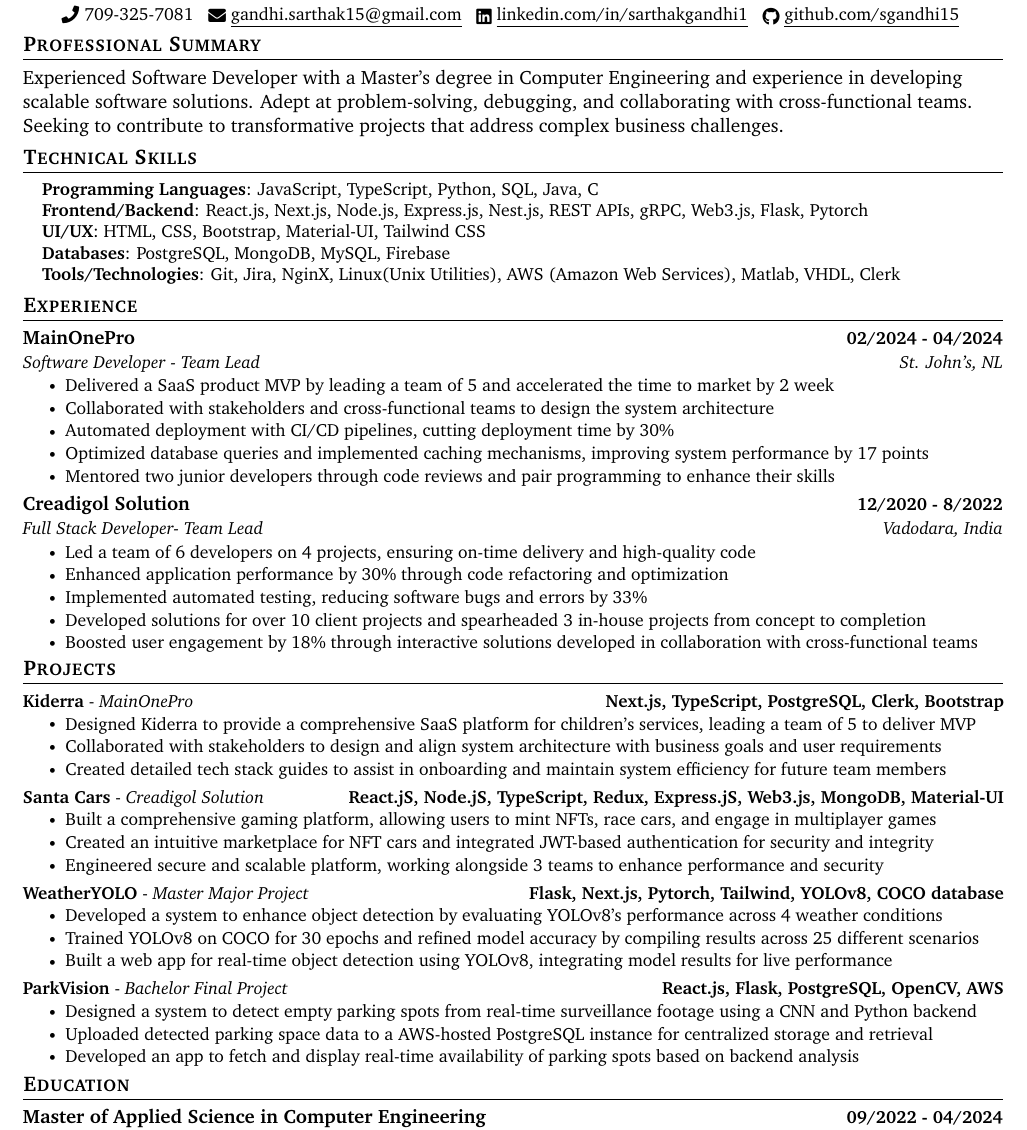
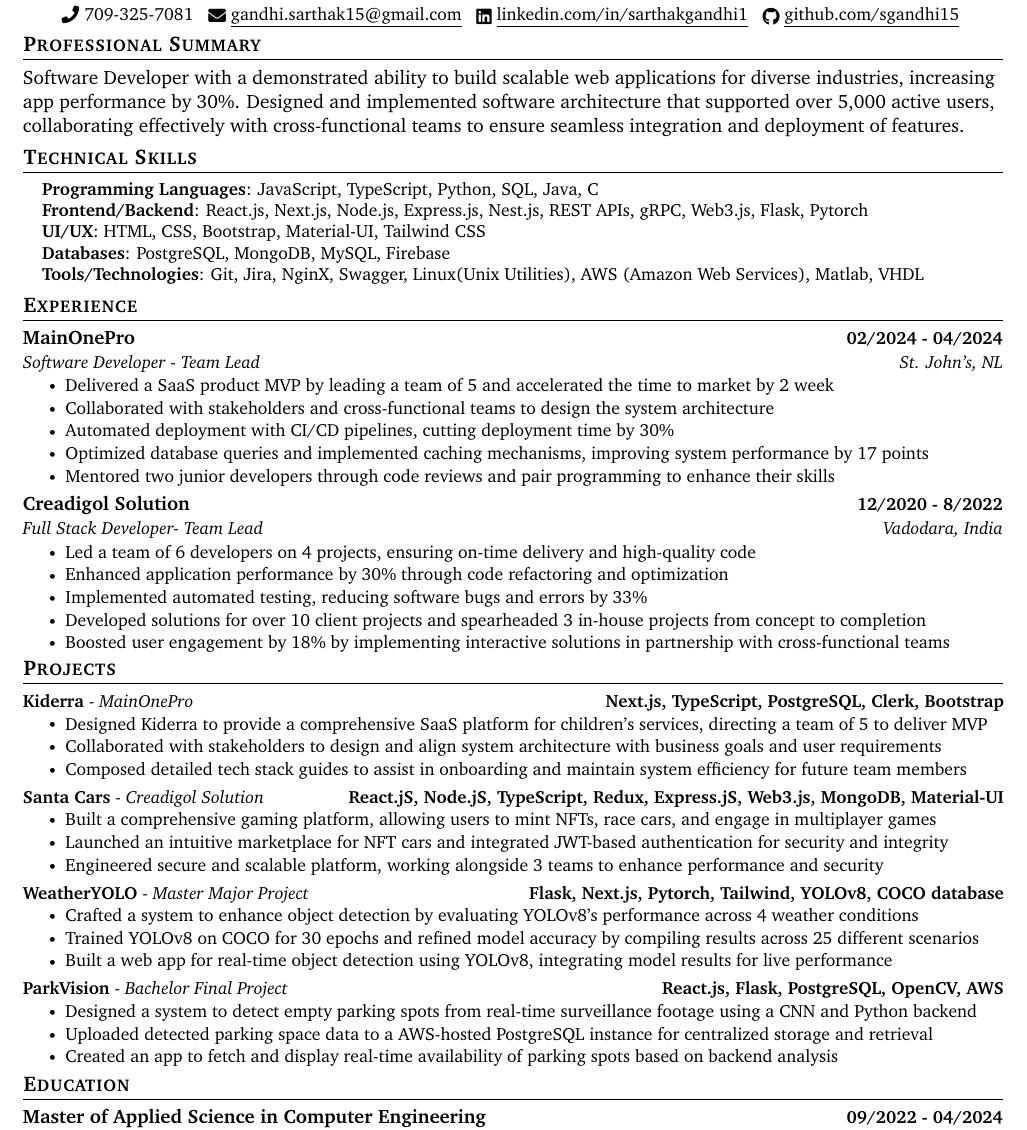
Before and after one commit to sgandhi15/sarthak-resume, a LaTeX document (MAIN.tex): part of the page, cut so that both start at the same text. Compiled offline with pdfLaTeX.

Commit message:
improbved

```diff
--- a/MAIN.tex
+++ b/MAIN.tex
@@ -125,8 +125,7 @@
 
 % Professional Summmary
 \section{Professional Summary}
-Experienced Software Developer with a Master’s degree in Computer Engineering and experience in developing scalable software solutions. Adept at problem-solving, debugging, and collaborating with cross-functional teams. Seeking to contribute to transformative projects that address complex business challenges.
-
+Software Developer with a demonstrated ability to build scalable web applications for diverse industries, increasing app performance by 30\%. Designed and implemented software architecture that supported over 5,000 active users, collaborating effectively with cross-functional teams to ensure seamless integration and deployment of features.
 \vspace{-8pt}
 
 \section{Technical Skills}
@@ -136,7 +135,7 @@
 \textbf{Frontend/Backend}{: React.js, Next.js, Node.js, Express.js, Nest.js, REST APIs, gRPC, Web3.js, Flask, Pytorch} \\
 \textbf{UI/UX}{: HTML, CSS, Bootstrap, Material-UI, Tailwind CSS} \\
 \textbf{Databases}{: PostgreSQL, MongoDB, MySQL, Firebase} \\
-\textbf{Tools/Technologies}{: Git, Jira, NginX, Linux(Unix Utilities), AWS (Amazon Web Services), Matlab, VHDL, Clerk} \\
+\textbf{Tools/Technologies}{: Git, Jira, NginX, Swagger, Linux(Unix Utilities), AWS (Amazon Web Services), Matlab, VHDL} \\
 % \textbf{Soft Skills}{: Team Collaboration, Problem Solving, Communication, Adaptability, Proactive} \\
 }}
 \end{itemize}
@@ -163,7 +162,7 @@
         \resumeItem{Enhanced application performance by 30\% through code refactoring and optimization}
         \resumeItem{Implemented automated testing, reducing software bugs and errors by 33\%}
         \resumeItem{Developed solutions for over 10 client projects and spearheaded 3 in-house projects from concept to completion}
-        \resumeItem{Boosted user engagement by 18\% through interactive solutions developed in collaboration with cross-functional teams}
+        \resumeItem{Boosted user engagement by 18\% by implementing interactive solutions in partnership with cross-functional teams}
       \resumeItemListEnd
   \resumeSubHeadingListEnd
 \vspace{-16pt}
@@ -175,23 +174,23 @@
     \resumeProjectHeading
         {\textbf{Kiderra} - \emph{MainOnePro}}{Next.js, TypeScript, PostgreSQL, Clerk, Bootstrap}
         \resumeItemListStart
-        \resumeItem{Designed Kiderra to provide a comprehensive SaaS platform for children's services, leading a team of 5 to deliver MVP}
+        \resumeItem{Designed Kiderra to provide a comprehensive SaaS platform for children's services, directing a team of 5 to deliver MVP}
         \resumeItem{Collaborated with stakeholders to design and align system architecture with business goals and user requirements}
-        \resumeItem{Created detailed tech stack guides to assist in onboarding and maintain system efficiency for future team members}
+        \resumeItem{Composed detailed tech stack guides to assist in onboarding and maintain system efficiency for future team members}
         \resumeItemListEnd
         \vspace{-16pt}
     \resumeProjectHeading
         {\textbf{Santa Cars} - \emph{Creadigol Solution}}{React.jS, Node.jS, TypeScript, Redux, Express.jS, Web3.js, MongoDB, Material-UI}
         \resumeItemListStart
           \resumeItem{Built a comprehensive gaming platform, allowing users to mint NFTs, race cars, and engage in multiplayer games}
-          \resumeItem{Created an intuitive marketplace for NFT cars and integrated JWT-based authentication for security and integrity}
+          \resumeItem{Launched an intuitive marketplace for NFT cars and integrated JWT-based authentication for security and integrity}
           \resumeItem{Engineered secure and scalable platform, working alongside 3 teams to enhance performance and security}
         \resumeItemListEnd
         \vspace{-16pt}
     \resumeProjectHeading
         {\textbf{WeatherYOLO} - \emph{Master Major Project}}{Flask, Next.js, Pytorch, Tailwind, YOLOv8, COCO database}
         \resumeItemListStart
-          \resumeItem{Developed a system to enhance object detection by evaluating YOLOv8’s performance across 4 weather conditions}
+          \resumeItem{Crafted a system to enhance object detection by evaluating YOLOv8’s performance across 4 weather conditions}
           \resumeItem{Trained YOLOv8 on COCO for 30 epochs and refined model accuracy by compiling results across 25 different scenarios}
           \resumeItem{Built a web app for real-time object detection using YOLOv8, integrating model results for live performance}
         \resumeItemListEnd
@@ -201,7 +200,7 @@
         \resumeItemListStart
           \resumeItem{Designed a system to detect empty parking spots from real-time surveillance footage using a CNN and Python backend}
           \resumeItem{Uploaded detected parking space data to a AWS-hosted PostgreSQL instance for centralized storage and retrieval}
-          \resumeItem{Developed an app to fetch and display real-time availability of parking spots based on backend analysis}
+          \resumeItem{Created an app to fetch and display real-time availability of parking spots based on backend analysis}
         \resumeItemListEnd
   \resumeSubHeadingListEnd
 \vspace{-15pt}
@@ -224,8 +223,3 @@
 
 
 \end{document}
-
-Chnage all the projects and pust oersonal thing
-in experiance put title bigger and compnany name smaller
-Summmary should be smaller
-  intro +
```
Also changed, not shown: Sarthak_Gandhi_Software_Developer.pdf (deleted), MAIN.tex (11 more changed lines).
